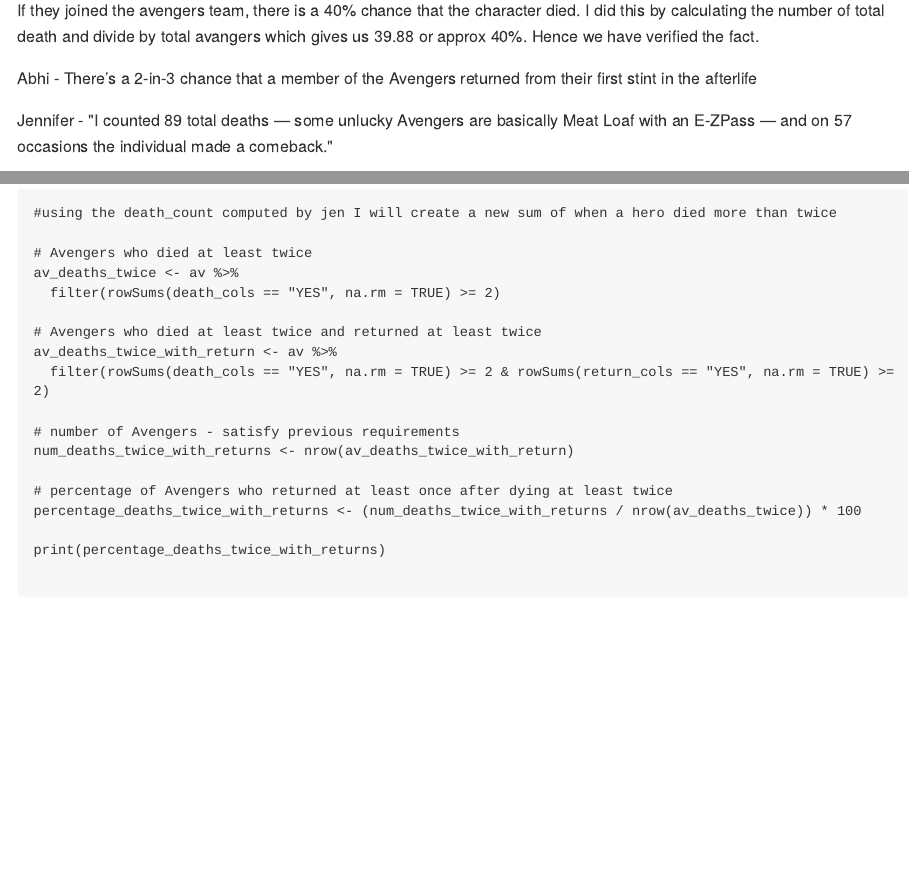
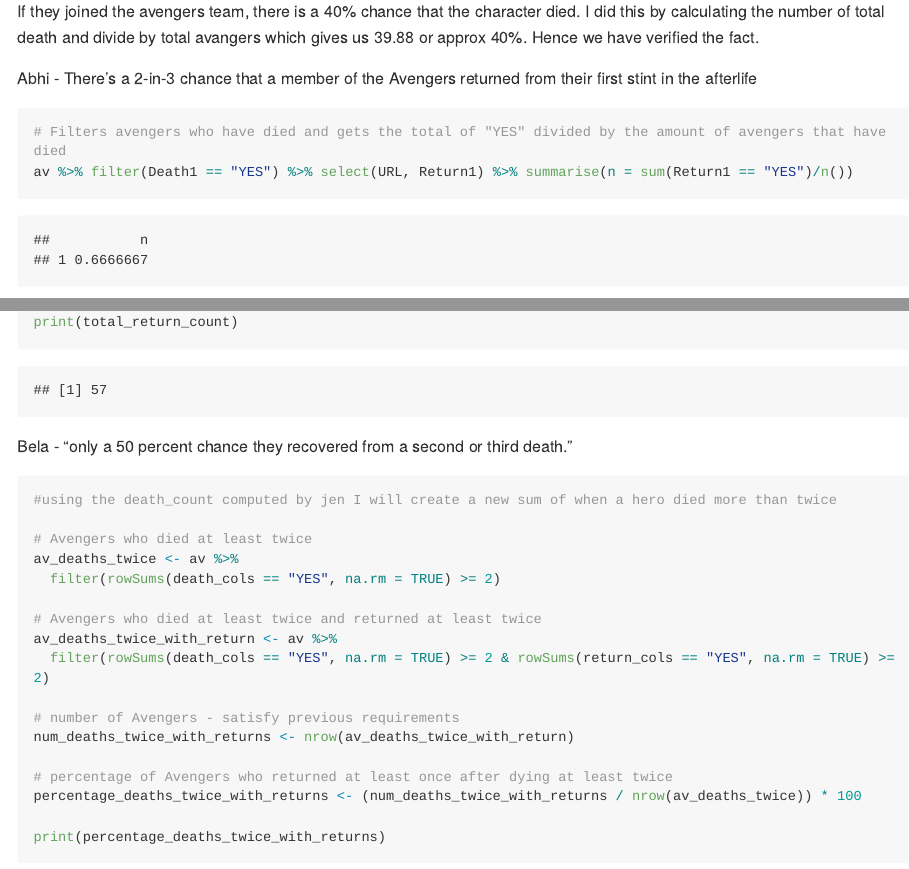
Before and after one commit to DS202-at-ISU/lab-3-lab3_team6, an R Markdown document (README.Rmd): the page in a window 1100 px wide, from 3320 px down before the commit and from 3240 px down after it, so that both start at the same text, and a second part further down, joined at a grey line. The pictures show the output file README.md that the author committed with the source, drawn offline in the style of GitHub; long lines of code are wrapped.

Commit message:
finished my individual part

````diff
--- a/README.Rmd
+++ b/README.Rmd
@@ -82,6 +82,15 @@
 
 Abhi - There’s a 2-in-3 chance that a member of the Avengers returned from their first stint in the afterlife
 
+```{r}
+
+# Filters avengers who have died and gets the total of "YES" divided by the amount of avengers that have died
+av %>% filter(Death1 == "YES") %>% select(URL, Return1) %>% summarise(n = sum(Return1 == "YES")/n())
+
+```
+
+
+
 Jennifer - "I counted 89 total deaths — some unlucky Avengers are basically Meat Loaf with an E-ZPass — and on 57 occasions the individual made a comeback."
 
 ```{r warning=TRUE}
````
Also changed, not shown: README.md.
